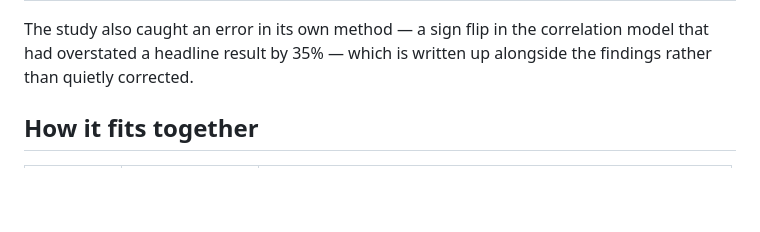
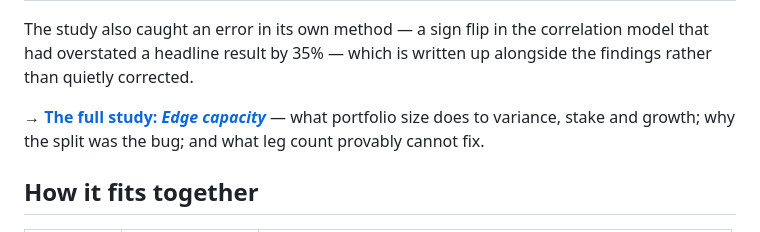
Before and after one commit to PKnott/proposition-portfolio, a Markdown page: README.md, the part around the change. Rendered like a GitHub page; blank space fills up the shorter version.

```diff
--- a/README.md
+++ b/README.md
@@ -33,6 +33,10 @@ than asserted:
 The study also caught an error in its own method — a sign flip in the correlation
 model that had overstated a headline result by 35% — which is written up alongside
 the findings rather than quietly corrected.
+
+**→ [The full study: *Edge capacity*](docs/edge-capacity.md)** — what portfolio size
+does to variance, stake and growth; why the split was the bug; and what leg count
+provably cannot fix.
 
 ## How it fits together
 
```
Also changed, not shown: docs/edge-capacity.md (added, +169 -0 lines).
